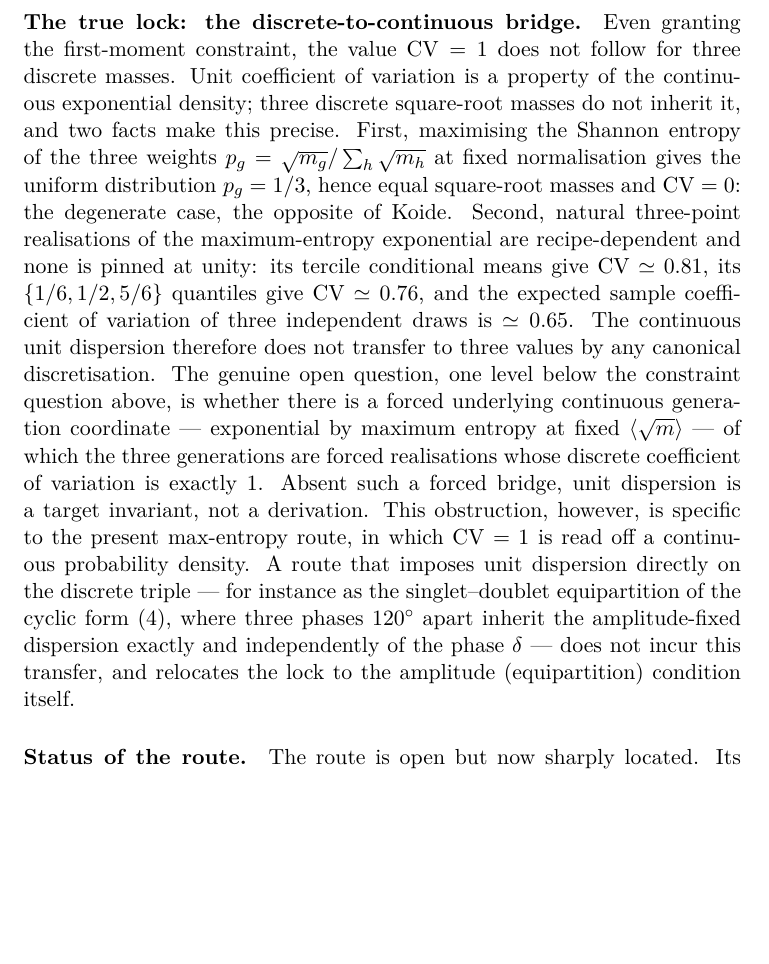
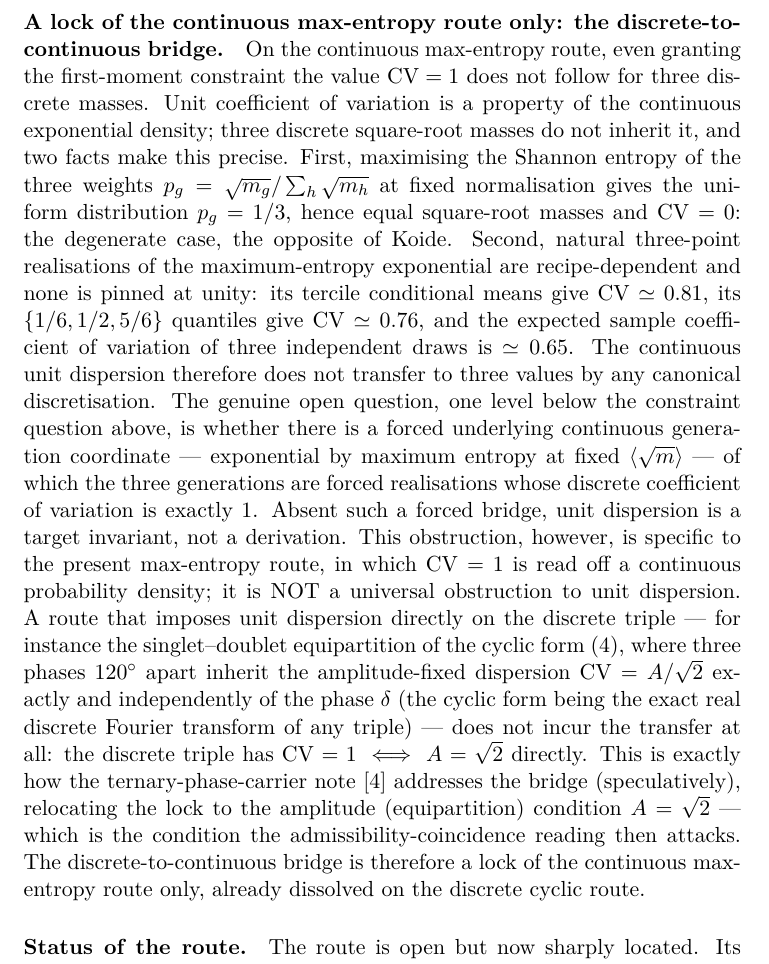
Before and after one commit to Cosmochrony/koide-unit-dispersion, a LaTeX paper (tex/KoideUnitDispersion.tex): part of page 10 of 12 before the commit and part of page 10 of 13 after it, cut at the place of the change, the shorter picture padded with empty space. Compiled offline with pdfLaTeX.

Commit message:
KUD: reframe the discrete-to-continuous 'true lock' as a lock of the continuous max-entropy route ONLY; the cyclic/equipartition route (TPC) dissolves it (discrete CV=1 <=> A=sqrt2 exactly). Cite TPC. Version 1.3

```diff
--- a/tex/KoideUnitDispersion.tex
+++ b/tex/KoideUnitDispersion.tex
@@ -382,8 +382,9 @@ Independent Researcher, France\\
     Thus the two statements combine into a definite negative: the maximum-entropy carrier of $\CV = 1$ cannot be
     the square-root of the projected level ladder.
 
-    \paragraph{The true lock: the discrete-to-continuous bridge.}
-    Even granting the first-moment constraint, the value $\CV = 1$ does not follow for three discrete masses.
+    \paragraph{A lock of the continuous max-entropy route only: the discrete-to-continuous bridge.}
+    On the continuous max-entropy route, even granting the first-moment constraint the value $\CV = 1$ does not
+    follow for three discrete masses.
     Unit coefficient of variation is a property of the continuous exponential density; three discrete square-root
     masses do not inherit it, and two facts make this precise.
     First, maximising the Shannon entropy of the three weights $p_g = \sqrt{m_g} / \sum_h \sqrt{m_h}$ at fixed
@@ -400,11 +401,17 @@ Independent Researcher, France\\
     of variation is exactly $1$.
     Absent such a forced bridge, unit dispersion is a target invariant, not a derivation.
     This obstruction, however, is specific to the present max-entropy route, in which $\CV = 1$ is read off a
-    continuous probability density.
-    A route that imposes unit dispersion directly on the discrete triple --- for instance as the singlet--doublet
+    continuous probability density; it is NOT a universal obstruction to unit dispersion.
+    A route that imposes unit dispersion directly on the discrete triple --- for instance the singlet--doublet
     equipartition of the cyclic form~\eqref{eq:cyclic}, where three phases $120^\circ$ apart inherit the
-    amplitude-fixed dispersion exactly and independently of the phase $\delta$ --- does not incur this transfer, and
-    relocates the lock to the amplitude (equipartition) condition itself.
+    amplitude-fixed dispersion $\CV = A/\sqrt2$ exactly and independently of the phase $\delta$ (the cyclic form
+    being the exact real discrete Fourier transform of any triple) --- does not incur the transfer at all: the
+    discrete triple has $\CV = 1 \iff A = \sqrt2$ directly.
+    This is exactly how the ternary-phase-carrier note~\cite{Beau2026tpc} addresses the bridge (speculatively),
+    relocating the lock to the amplitude (equipartition) condition $A = \sqrt2$ --- which is the condition the
+    admissibility-coincidence reading then attacks.
+    The discrete-to-continuous bridge is therefore a lock of the continuous max-entropy route only, already
+    dissolved on the discrete cyclic route.
 
     \paragraph{Status of the route.}
     The route is open but now sharply located.
```
Also changed, not shown: tex/cosmochrony-bibliography.bib (+9 -0 lines), 1 other file.
